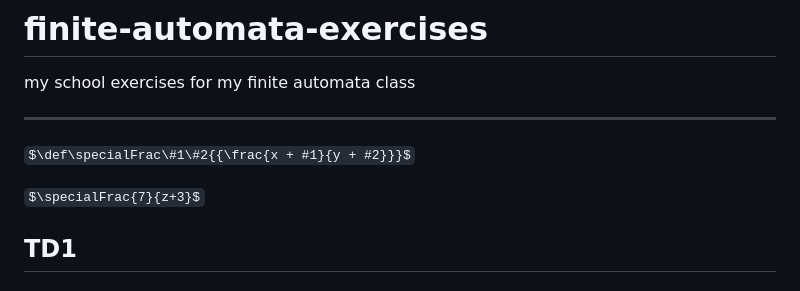
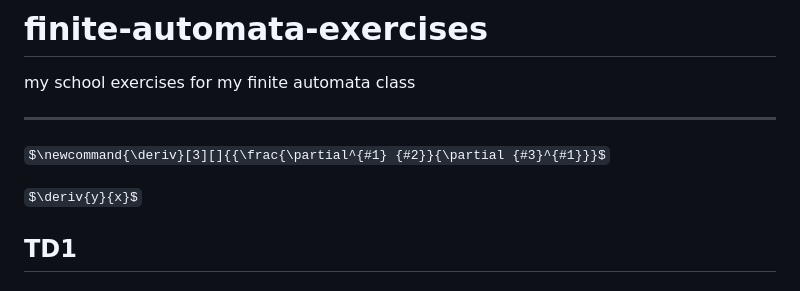
Before and after one commit to avivi55/automates-finies, a Markdown page: README.md, the part around the change. GitHub-like rendering; some formulas as TeX source.

Commit message:
testing macros

```diff
--- a/README.md
+++ b/README.md
@@ -4,9 +4,9 @@ my school exercises for my finite automata class
 
 ---
 
-$\def\specialFrac\#1\#2{{\frac{x + #1}{y + #2}}}$
+$\newcommand{\deriv}[3][]{{\frac{\partial^{#1} {#2}}{\partial {#3}^{#1}}}$
 
-$\specialFrac{7}{z+3}$
+$\deriv{y}{x}$
 
 ## TD1
 
```
